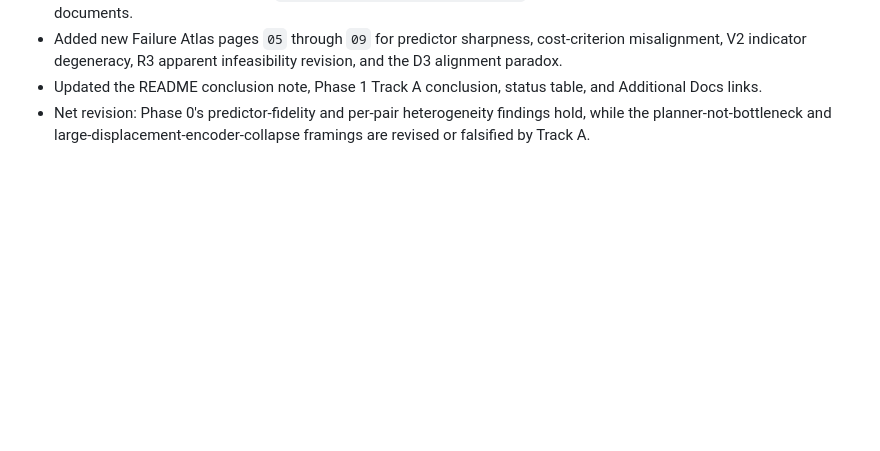
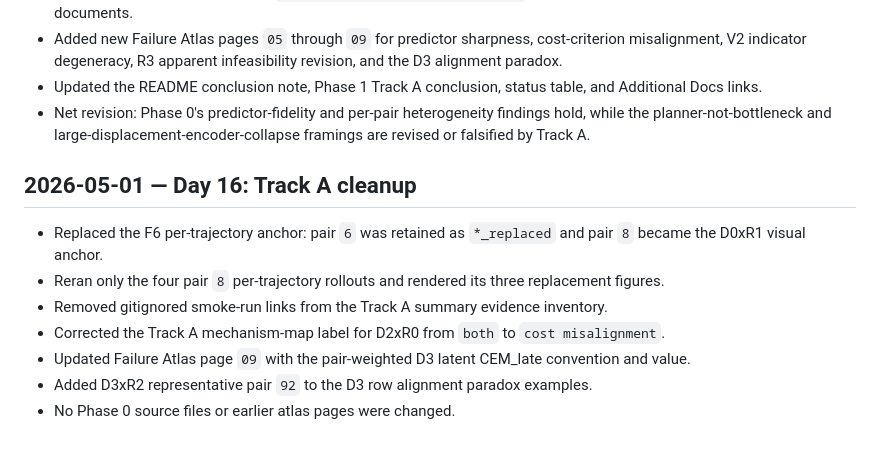
Before and after one commit to FengYe476/leWM, a Markdown page: docs/progress_log.md, the part around the change. Drawn GitHub-style; blank space fills up the shorter version.

Commit message:
phase1: progress log entry for Track A cleanup

```diff
--- a/docs/progress_log.md
+++ b/docs/progress_log.md
@@ -190,3 +190,13 @@ This file is intended to be append-only. Future entries should:
 - Added new Failure Atlas pages `05` through `09` for predictor sharpness, cost-criterion misalignment, V2 indicator degeneracy, R3 apparent infeasibility revision, and the D3 alignment paradox.
 - Updated the README conclusion note, Phase 1 Track A conclusion, status table, and Additional Docs links.
 - Net revision: Phase 0's predictor-fidelity and per-pair heterogeneity findings hold, while the planner-not-bottleneck and large-displacement-encoder-collapse framings are revised or falsified by Track A.
+
+## 2026-05-01 — Day 16: Track A cleanup
+
+- Replaced the F6 per-trajectory anchor: pair `6` was retained as `*_replaced` and pair `8` became the D0xR1 visual anchor.
+- Reran only the four pair `8` per-trajectory rollouts and rendered its three replacement figures.
+- Removed gitignored smoke-run links from the Track A summary evidence inventory.
+- Corrected the Track A mechanism-map label for D2xR0 from `both` to `cost misalignment`.
+- Updated Failure Atlas page `09` with the pair-weighted D3 latent CEM_late convention and value.
+- Added D3xR2 representative pair `92` to the D3 row alignment paradox examples.
+- No Phase 0 source files or earlier atlas pages were changed.
```
